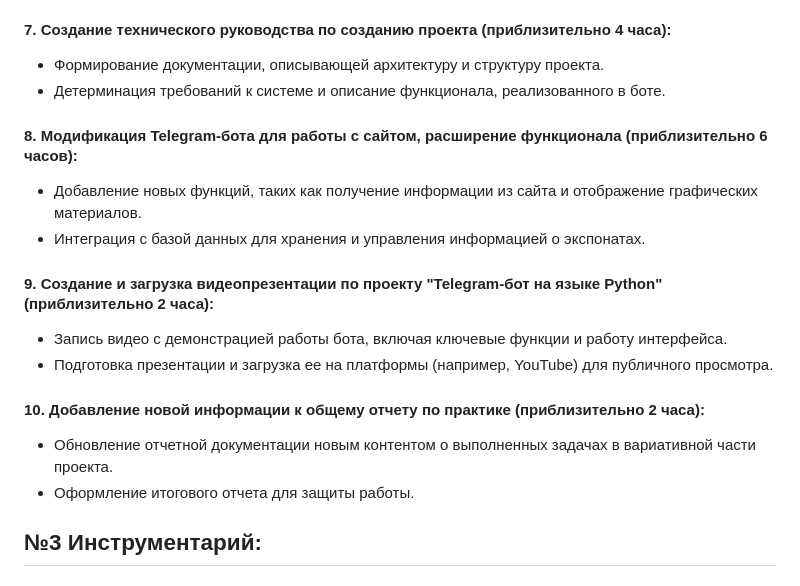
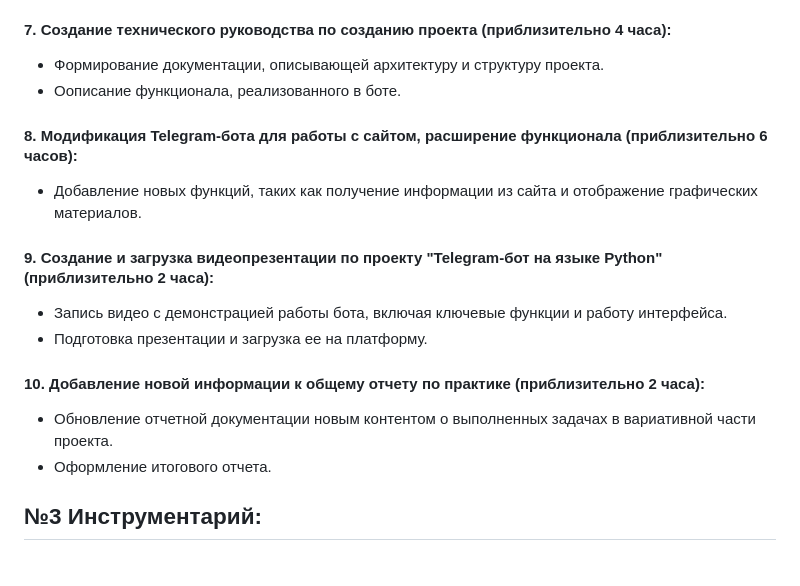
Before and after one commit to 1Lon1/ChufarovSB_Practika_241-351, a Markdown page: docs/README.md, the part around the change. Drawn GitHub-style.

Commit message:
Изменение хода работы

```diff
--- a/docs/README.md
+++ b/docs/README.md
@@ -75,19 +75,18 @@
 
 #### 7. Создание технического руководства по созданию проекта (приблизительно 4 часа):
 * Формирование документации, описывающей архитектуру и структуру проекта.
-* Детерминация требований к системе и описание функционала, реализованного в боте.
+* Оописание функционала, реализованного в боте.
 
 #### 8. Модификация Telegram-бота для работы с сайтом, расширение функционала (приблизительно 6 часов):
 * Добавление новых функций, таких как получение информации из сайта и отображение графических материалов.
-* Интеграция с базой данных для хранения и управления информацией о экспонатах.
 
 #### 9. Создание и загрузка видеопрезентации по проекту "Telegram-бот на языке Python" (приблизительно 2 часа):
 * Запись видео с демонстрацией работы бота, включая ключевые функции и работу интерфейса.
-* Подготовка презентации и загрузка ее на платформы (например, YouTube) для публичного просмотра.
+* Подготовка презентации и загрузка ее на платформу.
 
 #### 10. Добавление новой информации к общему отчету по практике (приблизительно 2 часа):
 * Обновление отчетной документации новым контентом о выполненных задачах в вариативной части проекта.
-* Оформление итогового отчета для защиты работы.
+* Оформление итогового отчета.
 
 ## №3 Инструментарий:
 
```
